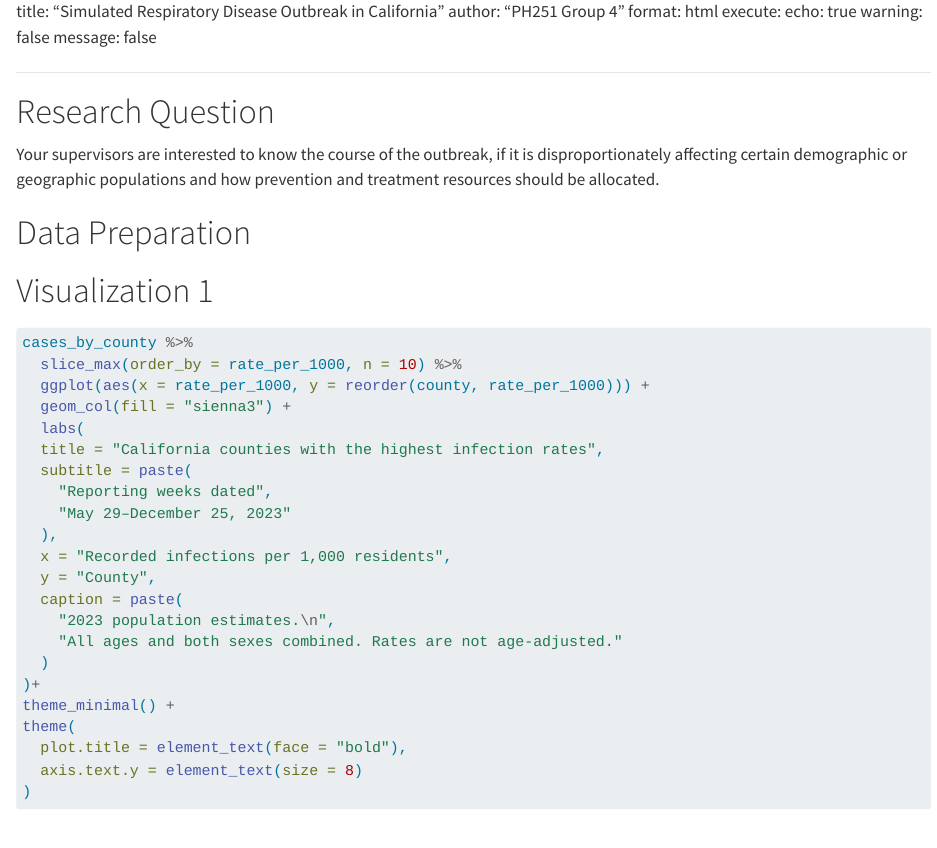
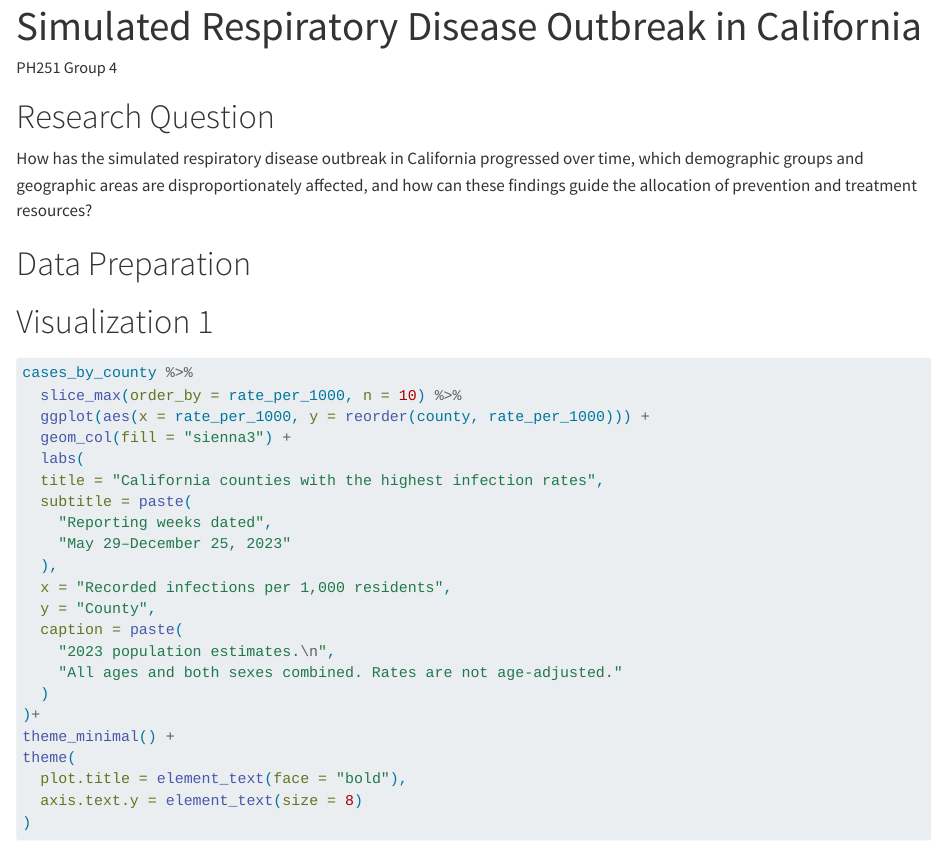
Before and after one commit to dmbisbee/ph251group4, a Quarto document (milestone4.qmd): the page in a window 1100 px wide, from its top. Rendered offline with R 4.5, knitr and Pandoc in place of Quarto, with nearby package versions; some code elsewhere in the file could not run offline; long lines of code are wrapped; column names are cleaned by a stand-in for the janitor package.

Commit message:
update research question

```diff
--- a/milestone4.qmd
+++ b/milestone4.qmd
@@ -7,12 +6,11 @@ execute:
   echo: true
   warning: false
   message: false
-
 ---
 
 # Research Question
 
-Your supervisors are interested to know the course of the outbreak, if it is disproportionately affecting certain demographic or geographic populations and how prevention and treatment resources should be allocated.
+How has the simulated respiratory disease outbreak in California progressed over time, which demographic groups and geographic areas are disproportionately affected, and how can these findings guide the allocation of prevention and treatment resources?
 
 # Data Preparation
 
```
Also changed, not shown: milestone4.html, milestone4.qmd (1 more changed lines), 1 other file.
